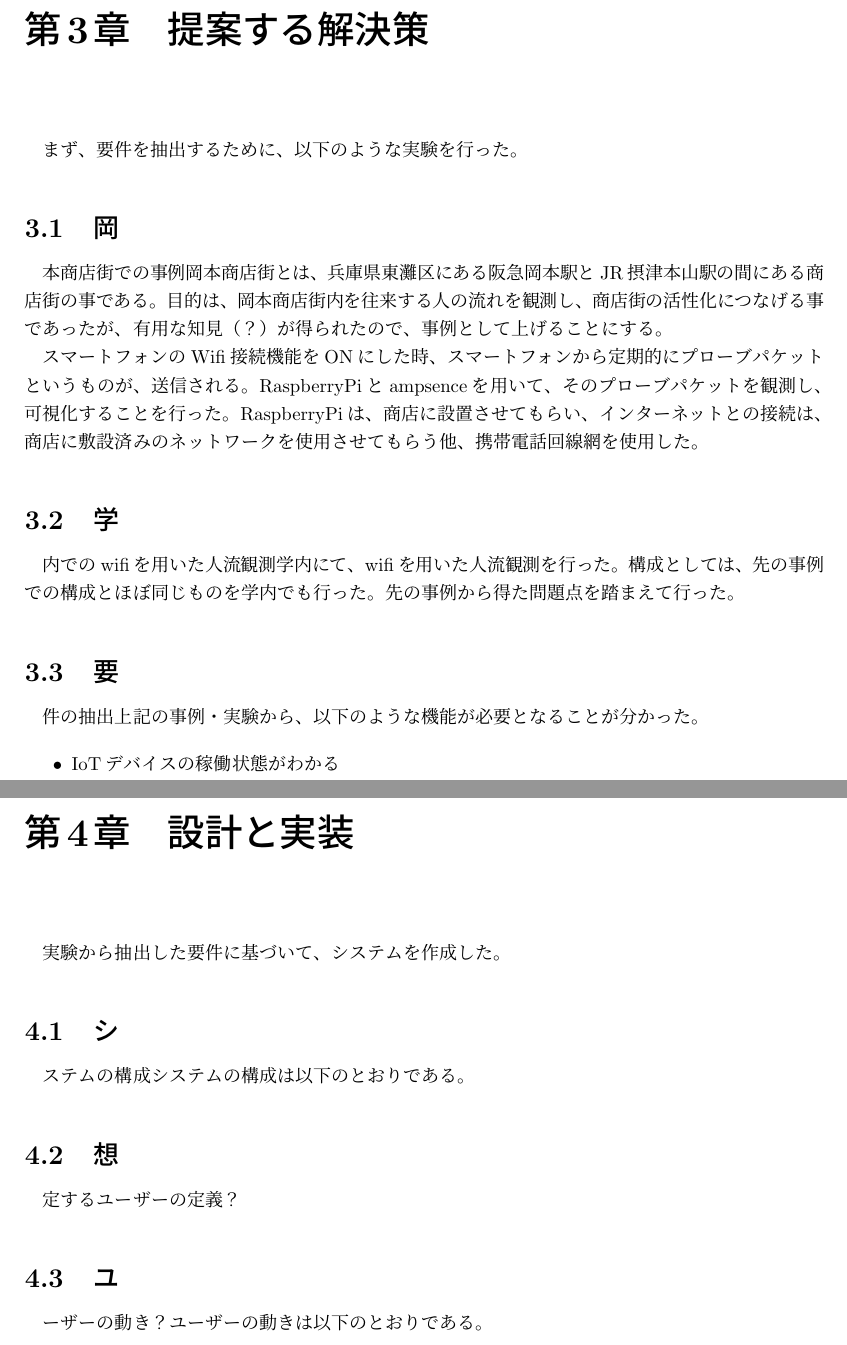
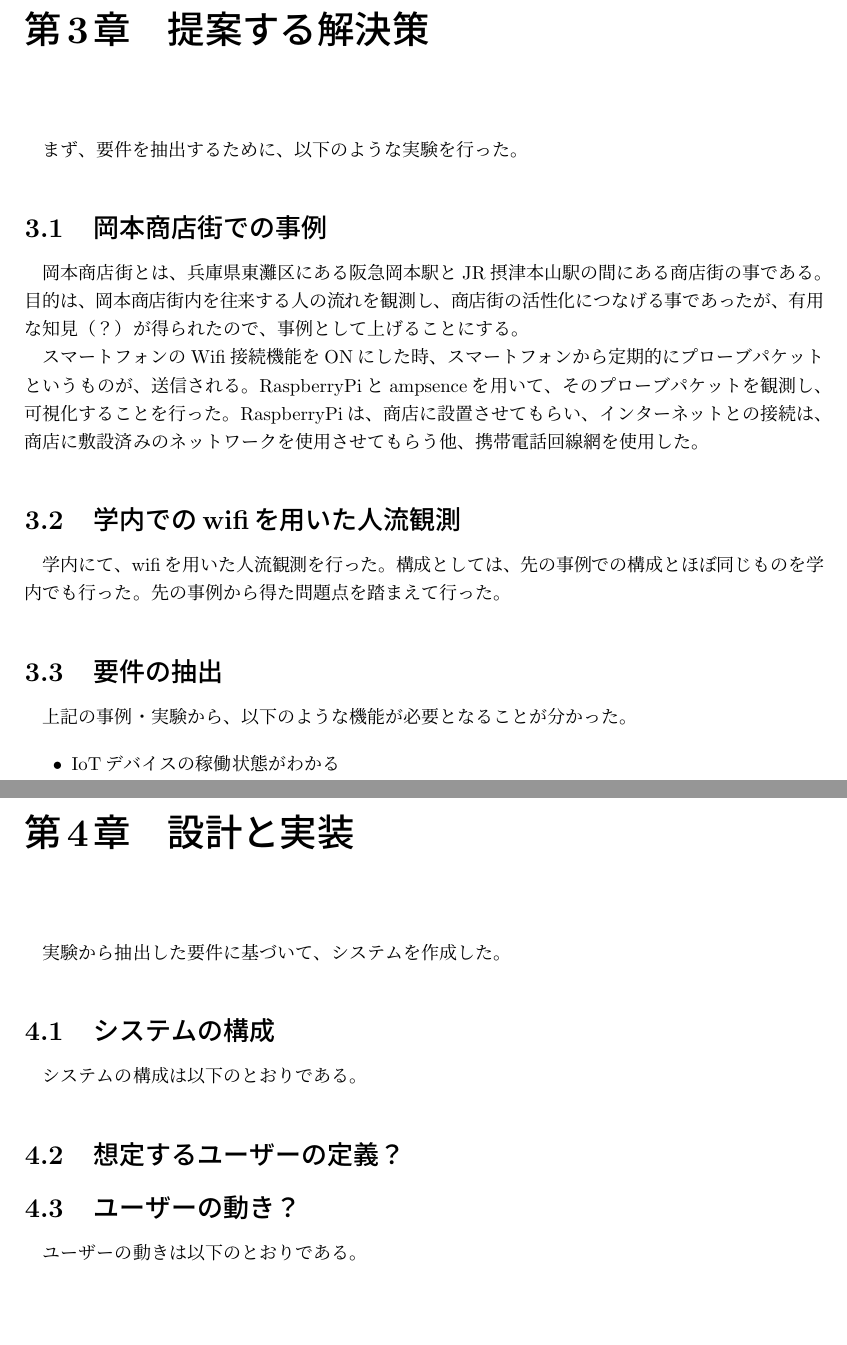
Before and after one commit to miyasakakoki/MasterThesis, a LaTeX thesis (thesis.tex, which reads implementation.tex, proposal.tex): two parts of pages 8 and 9 of 13, joined at a grey line, cut so that both start at the same text, the shorter picture padded with empty space. Compiled offline with pLaTeX and dvipdfmx.

Commit message:
セクションの書き方を訂正

```diff
--- a/implementation.tex
+++ b/implementation.tex
@@ -4,12 +4,12 @@
 
 
 
-\section システムの構成
+\section{システムの構成}
 システムの構成は以下のとおりである。
 %システムの構成を書く
 
-\section 想定するユーザーの定義？
+\section{想定するユーザーの定義？}
 
-\section ユーザーの動き？
+\section{ユーザーの動き？}
 ユーザーの動きは以下のとおりである。
 %ユーザーの動きを書く
--- a/proposal.tex
+++ b/proposal.tex
@@ -1,7 +1,7 @@
 まず、要件を抽出するために、以下のような実験を行った。
 
 %岡本商店街での事例
-\section 岡本商店街での事例
+\section{岡本商店街での事例}
 岡本商店街とは、兵庫県東灘区にある阪急岡本駅とJR摂津本山駅の間にある商店街の事である。
 目的は、岡本商店街内を往来する人の流れを観測し、商店街の活性化につなげる事であったが、
 有用な知見（？）が得られたので、事例として上げることにする。
@@ -15,7 +15,7 @@ RaspberryPiは、商店に設置させてもらい、インターネットとの
 
 
 %学内でのwifi人流観測
-\section 学内でのwifiを用いた人流観測
+\section{学内でのwifiを用いた人流観測}
 学内にて、
 wifiを用いた人流観測を行った。
 構成としては、先の事例での構成とほぼ同じものを学内でも行った。
```
Also changed, not shown: proposal.tex (2 more changed lines).
